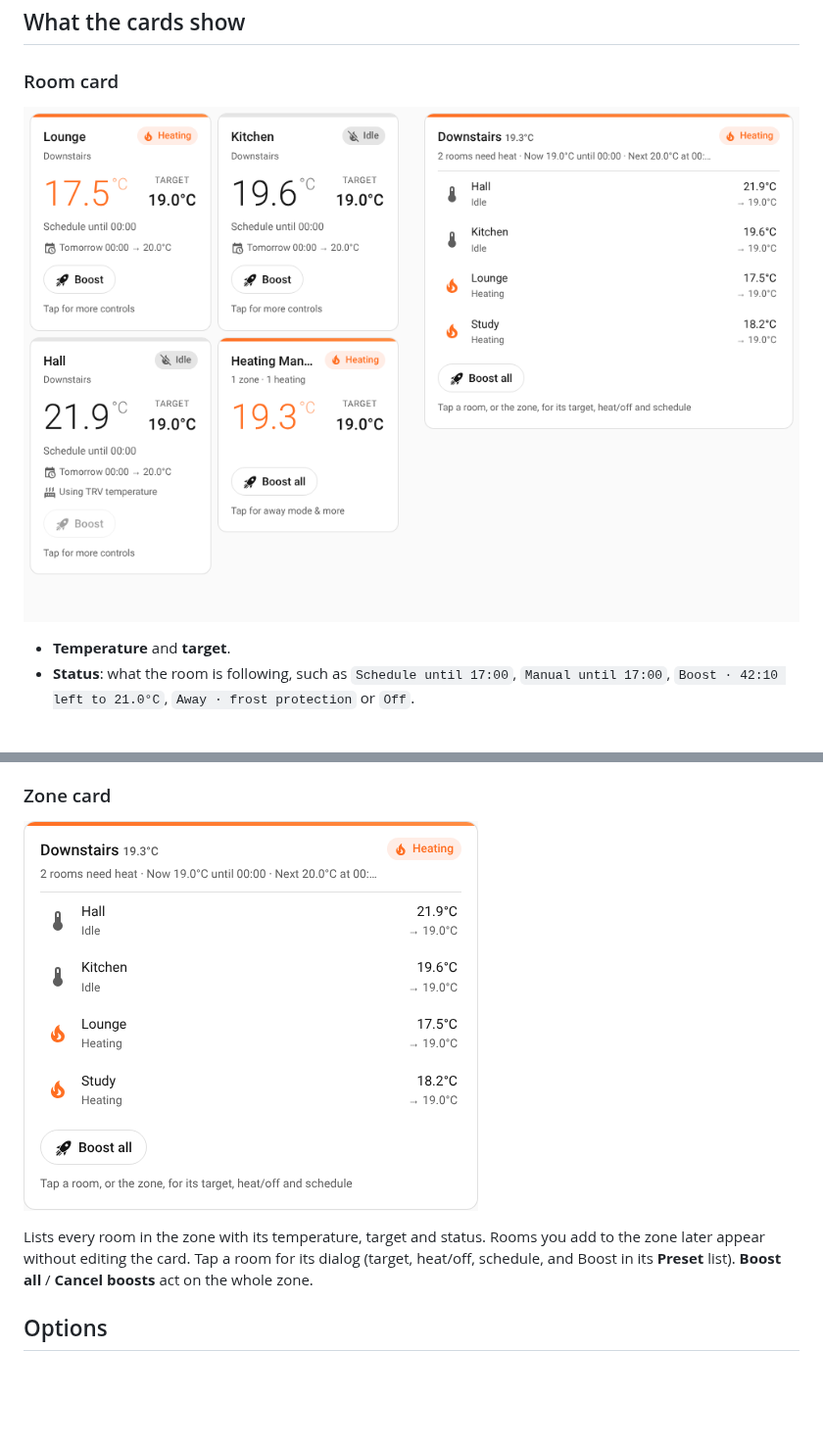
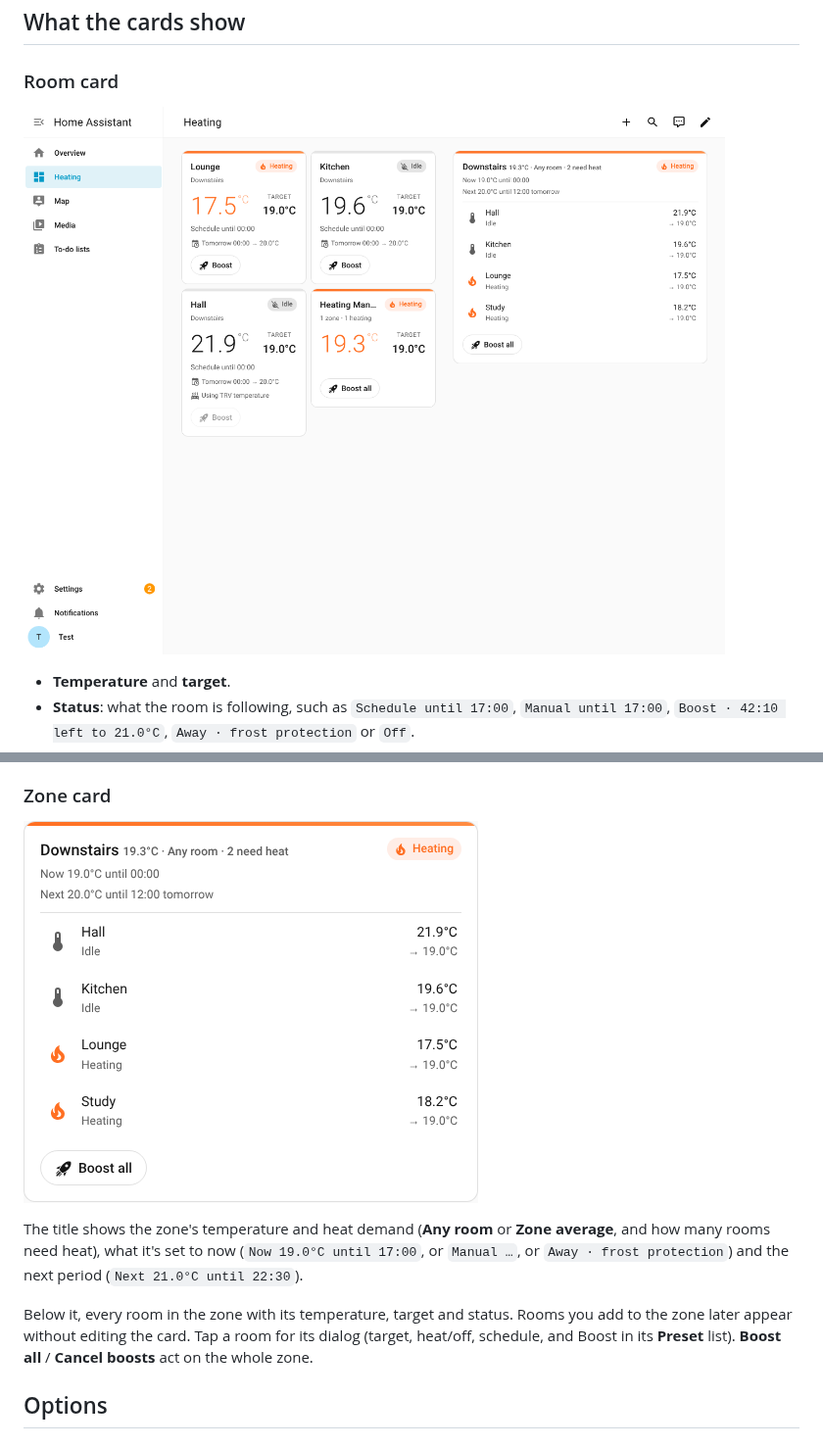
Before and after one commit to vatons/heating_manager_ui, a Markdown page: README.md, 2 parts joined by grey strips. Shown at 98% size. Rendered like a GitHub page; pictures changed too: docs/dashboard.png, docs/zone-card.png; blank space fills up the shorter version.

```diff
--- a/README.md
+++ b/README.md
@@ -72,7 +72,9 @@ Pick a zone (e.g. `climate.downstairs`) or `climate.heating_manager` for the who
 
 ![Zone card](docs/zone-card.png)
 
-Lists every room in the zone with its temperature, target and status. Rooms you add to the zone later appear without editing the card. Tap a room for its dialog (target, heat/off, schedule, and Boost in its **Preset** list). **Boost all** / **Cancel boosts** act on the whole zone.
+The title shows the zone's temperature and heat demand (**Any room** or **Zone average**, and how many rooms need heat), what it's set to now (`Now 19.0°C until 17:00`, or `Manual …`, or `Away · frost protection`) and the next period (`Next 21.0°C until 22:30`).
+
+Below it, every room in the zone with its temperature, target and status. Rooms you add to the zone later appear without editing the card. Tap a room for its dialog (target, heat/off, schedule, and Boost in its **Preset** list). **Boost all** / **Cancel boosts** act on the whole zone.
 
 ## Options
 
```
Also changed, not shown: CHANGELOG.md (+6 -0 lines), 6 other files.
